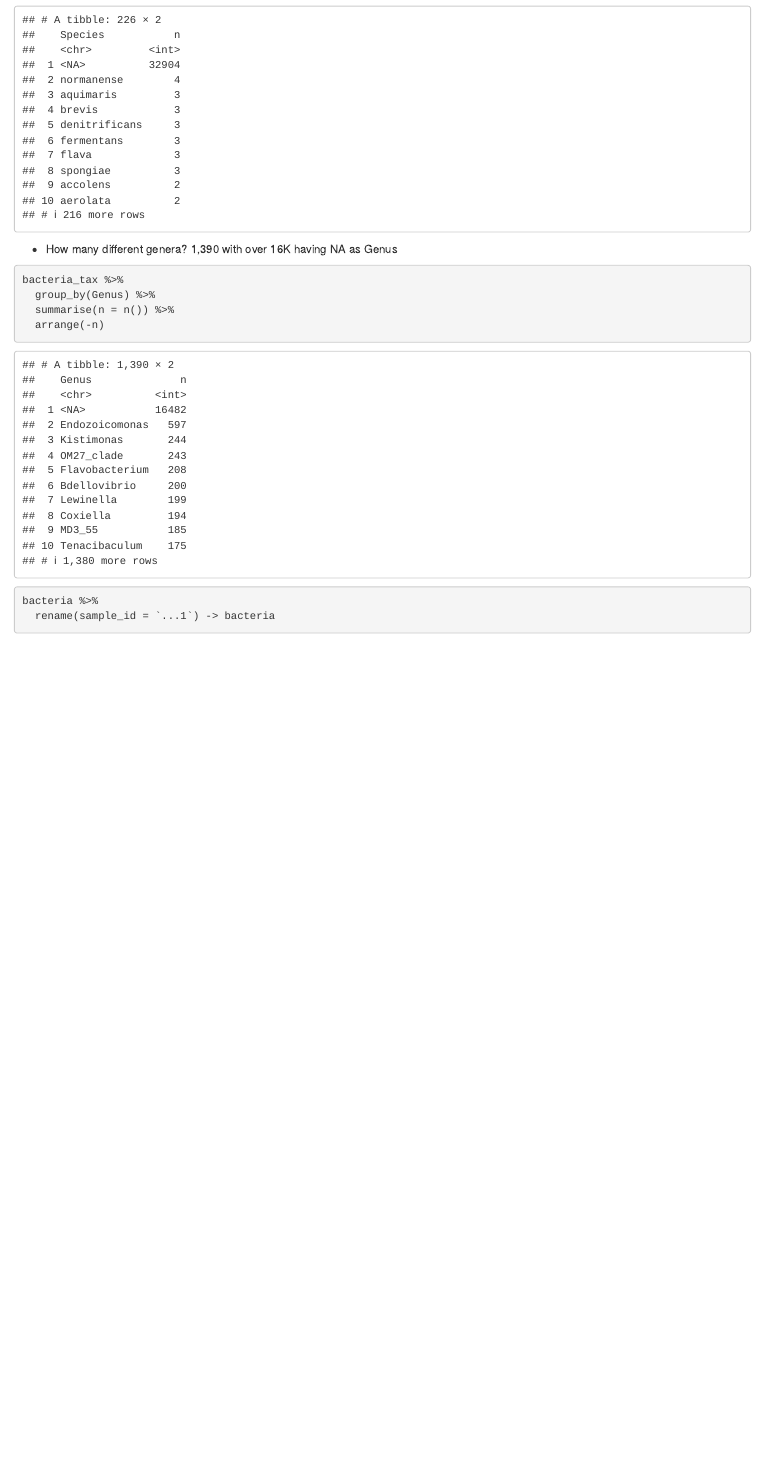
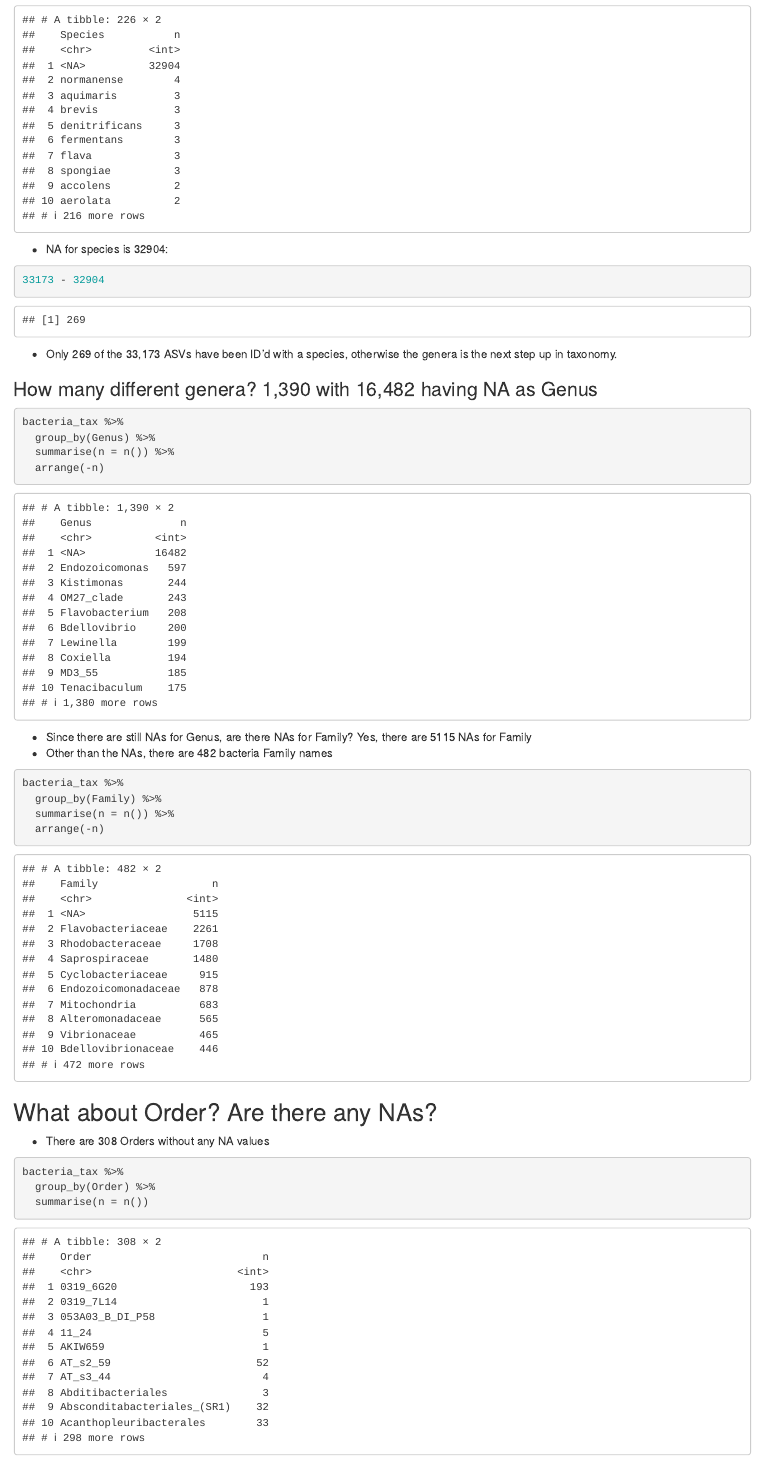
Before and after one commit to kaatori/ds_practicum_project, an R Markdown document (analysis/Bacteria ASV Table EDA.Rmd): the page in a window 1100 px wide, from 1060 px down before the commit and from 1190 px down after it, so that both start at the same text. Rendered offline with R 4.5, knitr and Pandoc, with nearby package versions; some code elsewhere in the file could not run offline.

Commit message:
bacteria exploration

````diff
--- a/analysis/Bacteria ASV Table EDA.Rmd
+++ b/analysis/Bacteria ASV Table EDA.Rmd
@@ -46,7 +48,13 @@ bacteria_tax %>%
   arrange(-n)
 ```
 
-- How many different genera? 1,390 with over 16K having NA as Genus
+- NA for species is 32904:
+```{r}
+33173 - 32904
+```
+- Only 269 of the 33,173 ASVs have been ID'd with a species, otherwise the genera is the next step up in taxonomy.
+
+### How many different genera? 1,390 with 16,482 having NA as Genus
 
 ```{r}
 bacteria_tax %>%
@@ -55,3 +63,19 @@ bacteria_tax %>%
   arrange(-n)
 ```
 
+- Since there are still NAs for Genus, are there NAs for Family? Yes, there are 5115 NAs for Family
+- Other than the NAs, there are 482 bacteria Family names
+
+```{r}
+bacteria_tax %>%
+  group_by(Family) %>%
+  summarise(n = n()) %>%
+  arrange(-n)
+```
+
+## What about Order? Are there any NAs?
+- There are 308 Orders without any NA values
+```{r}
+bacteria_tax %>%
+  group_by(Order) %>%
+  summarise(n = n())
````
Also changed, not shown: images/Buitrago_Cardenas_at_al_Admixture.png (added), analysis/Bacteria ASV Table EDA.Rmd (39 more changed lines).
